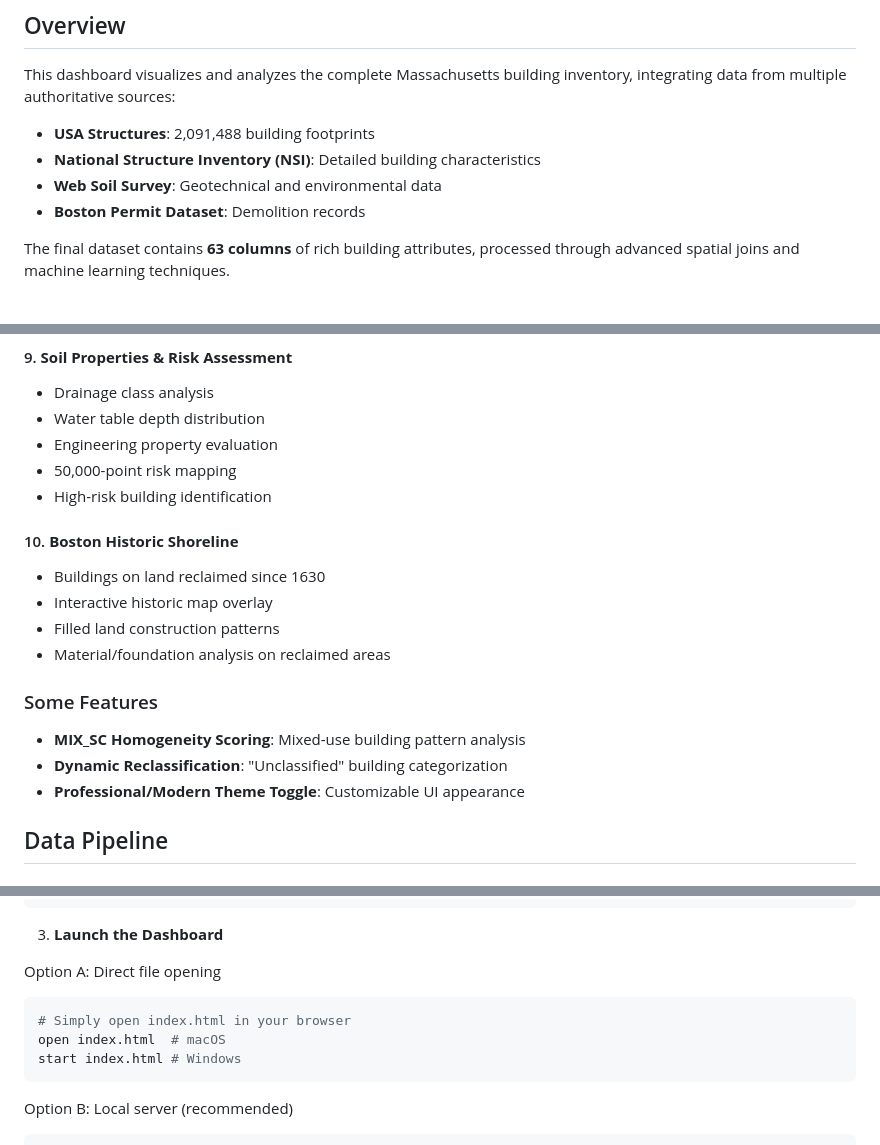
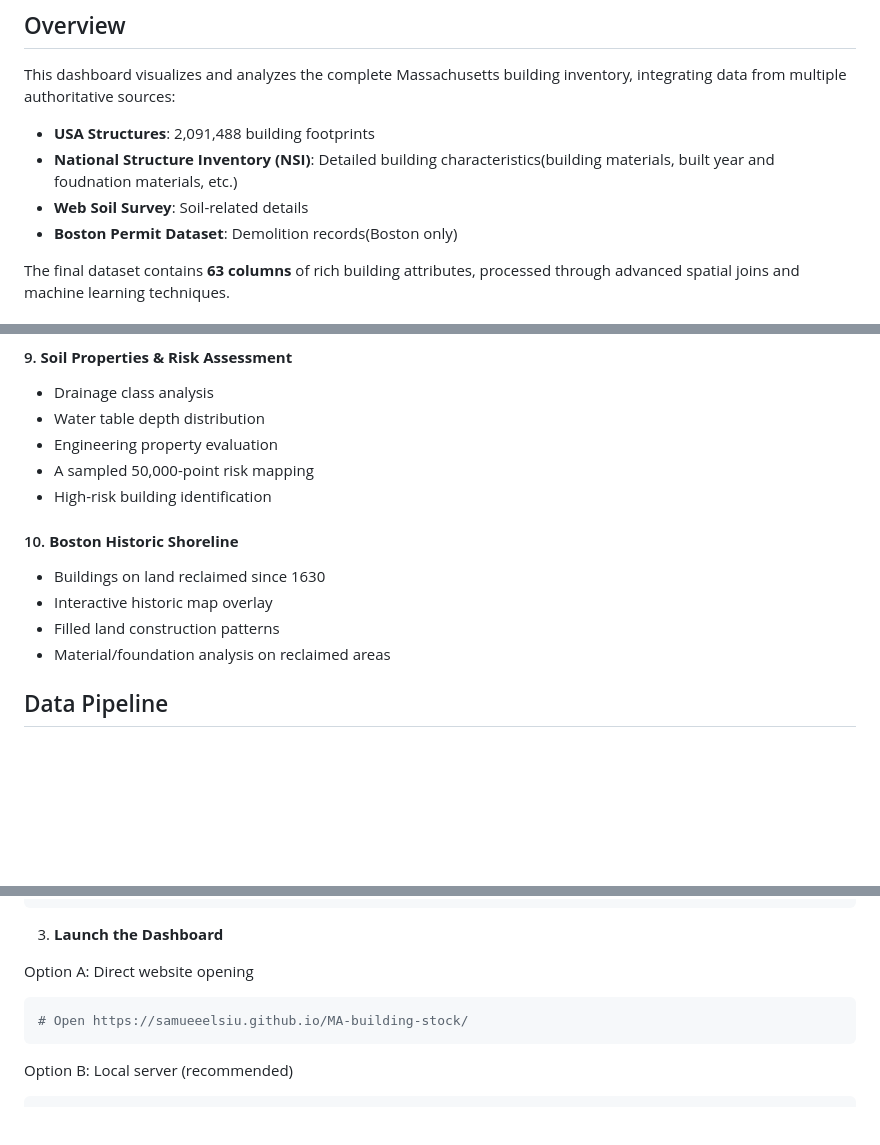
Before and after one commit to samueeelsiu/MA-building-stock, a Markdown page: README.md, 3 parts joined by grey strips. GitHub-like rendering; blank space fills up the shorter version.

````diff
--- a/README.md
+++ b/README.md
@@ -24,9 +24,9 @@ An interactive web-based visualization dashboard for analyzing Massachusetts bui
 
 This dashboard visualizes and analyzes the complete Massachusetts building inventory, integrating data from multiple authoritative sources:
 - **USA Structures**: 2,091,488 building footprints
-- **National Structure Inventory (NSI)**: Detailed building characteristics
-- **Web Soil Survey**: Geotechnical and environmental data
-- **Boston Permit Dataset**: Demolition records
+- **National Structure Inventory (NSI)**: Detailed building characteristics(building materials, built year and foudnation materials, etc.)
+- **Web Soil Survey**: Soil-related details
+- **Boston Permit Dataset**: Demolition records(Boston only)
 
 The final dataset contains **63 columns** of rich building attributes, processed through advanced spatial joins and machine learning techniques.
 
@@ -88,7 +88,7 @@ The final dataset contains **63 columns** of rich building attributes, processed
 - Drainage class analysis
 - Water table depth distribution
 - Engineering property evaluation
-- 50,000-point risk mapping
+- A sampled 50,000-point risk mapping
 - High-risk building identification
 
 #### 10. **Boston Historic Shoreline**
@@ -96,12 +96,6 @@ The final dataset contains **63 columns** of rich building attributes, processed
 - Interactive historic map overlay
 - Filled land construction patterns
 - Material/foundation analysis on reclaimed areas
-
-### Some Features
-
-- **MIX_SC Homogeneity Scoring**: Mixed-use building pattern analysis
-- **Dynamic Reclassification**: "Unclassified" building categorization
-- **Professional/Modern Theme Toggle**: Customizable UI appearance
 
 ## Data Pipeline
 
@@ -156,11 +150,9 @@ MA-building-stock/
 
 3. **Launch the Dashboard**
 
-Option A: Direct file opening
+Option A: Direct website opening
 ```bash
-# Simply open index.html in your browser
-open index.html  # macOS
-start index.html # Windows
+# Open https://samueeelsiu.github.io/MA-building-stock/
 ```
 
 Option B: Local server (recommended)
````
Also changed, not shown: other parts of README.md (+2 -2 lines).
